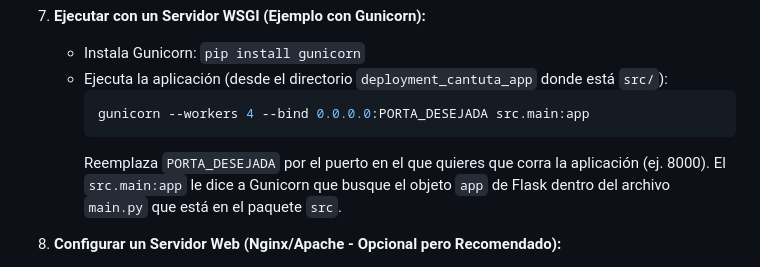
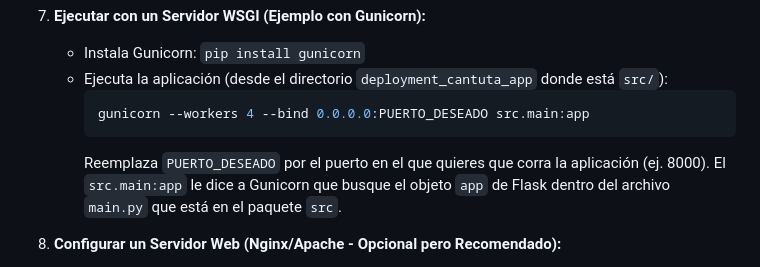
Before and after one commit to RoggerMS/Crunevo, a Markdown page: CRUNEVO/crunevo/README_DEPLOY.md, the part around the change. Drawn GitHub-style.

Commit message:
Update port placeholder in deploy docs

````diff
--- a/CRUNEVO/crunevo/README_DEPLOY.md
+++ b/CRUNEVO/crunevo/README_DEPLOY.md
@@ -53,9 +53,9 @@ Este archivo contiene instrucciones básicas para desplegar la aplicación Flask
     *   Instala Gunicorn: `pip install gunicorn`
     *   Ejecuta la aplicación (desde el directorio `deployment_cantuta_app` donde está `src/`):
         ```bash
-        gunicorn --workers 4 --bind 0.0.0.0:PORTA_DESEJADA src.main:app
+        gunicorn --workers 4 --bind 0.0.0.0:PUERTO_DESEADO src.main:app
         ```
-        Reemplaza `PORTA_DESEJADA` por el puerto en el que quieres que corra la aplicación (ej. 8000).
+        Reemplaza `PUERTO_DESEADO` por el puerto en el que quieres que corra la aplicación (ej. 8000).
         El `src.main:app` le dice a Gunicorn que busque el objeto `app` de Flask dentro del archivo `main.py` que está en el paquete `src`.
 
 8.  **Configurar un Servidor Web (Nginx/Apache - Opcional pero Recomendado):**
````
